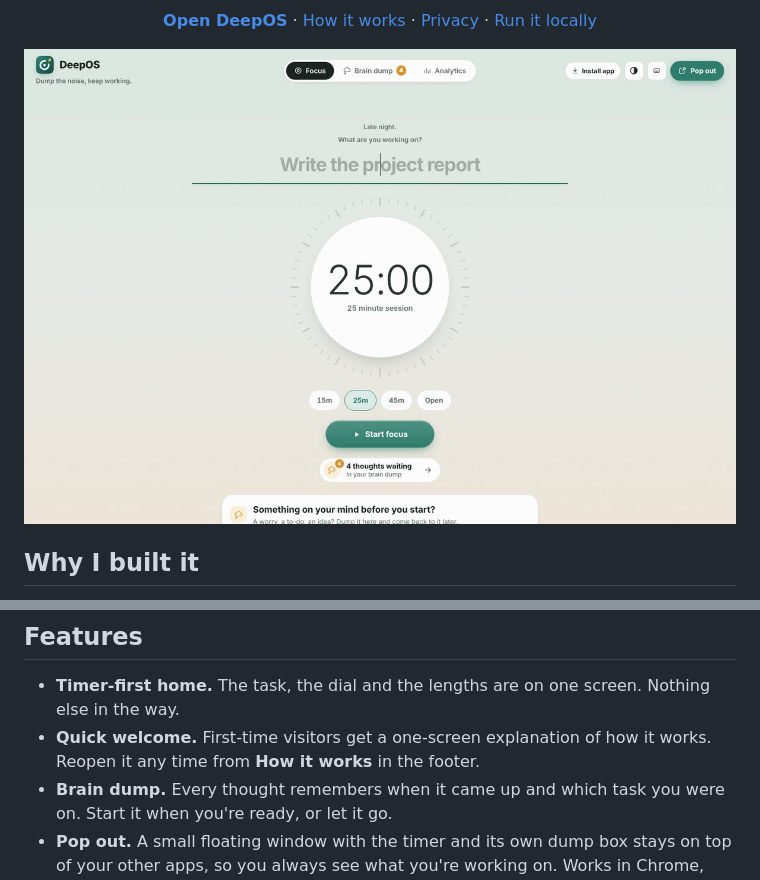
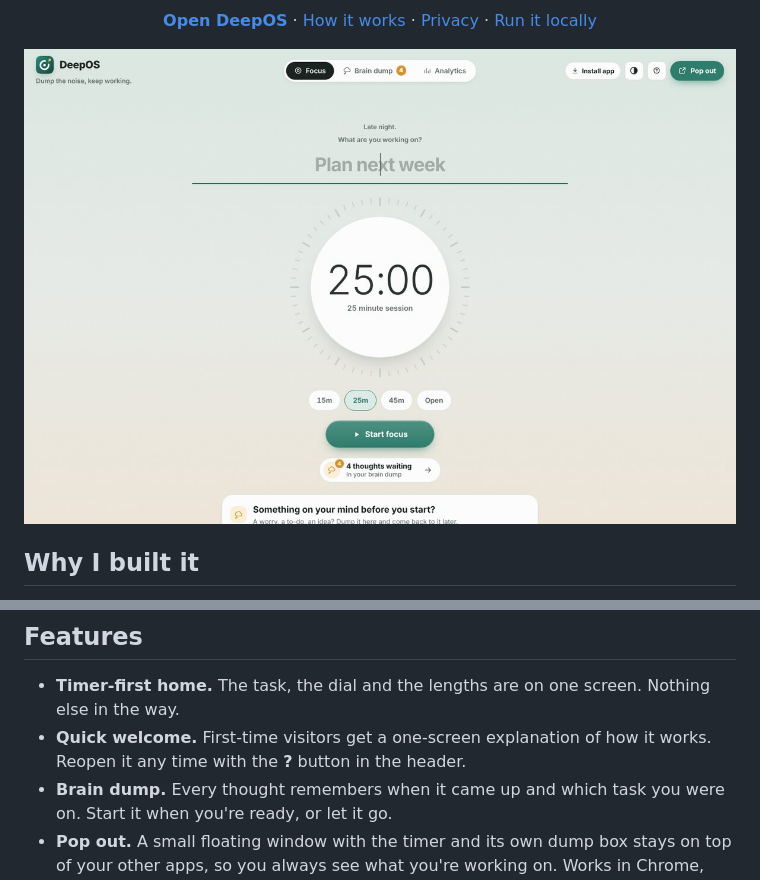
Before and after one commit to kanokHossain/deep_os, a Markdown page: README.md, 2 parts joined by grey strips. Drawn GitHub-style; pictures changed too: docs/focus.jpg.

```diff
--- a/README.md
+++ b/README.md
@@ -33,7 +33,7 @@ So I built a tool for my own workday: pick one task, start the timer, and when a
 ## Features
 
 - **Timer-first home.** The task, the dial and the lengths are on one screen. Nothing else in the way.
-- **Quick welcome.** First-time visitors get a one-screen explanation of how it works. Reopen it any time from **How it works** in the footer.
+- **Quick welcome.** First-time visitors get a one-screen explanation of how it works. Reopen it any time with the **?** button in the header.
 - **Brain dump.** Every thought remembers when it came up and which task you were on. Start it when you're ready, or let it go.
 - **Pop out.** A small floating window with the timer and its own dump box stays on top of your other apps, so you always see what you're working on. Works in Chrome, Edge, Brave and other Chrome-based browsers on desktop.
 - **Analytics.** Today's focused time, a 7-day chart, and every past session with a **Resume** button that fills in the task and length for you.
```
Also changed, not shown: docs/analytics-dark.jpg, docs/brain-dump.jpg, docs/session-dark.jpg, 4 other files.
